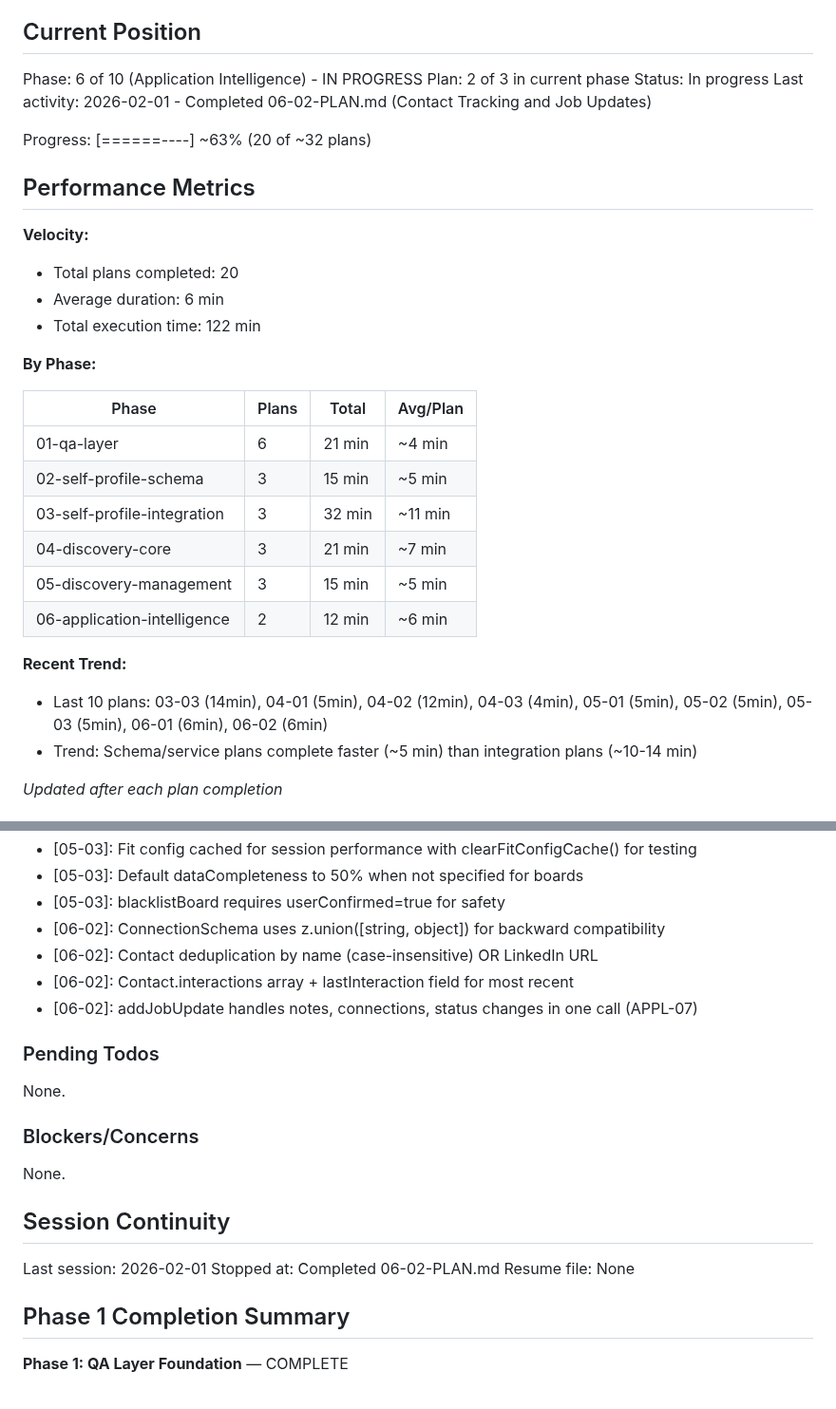
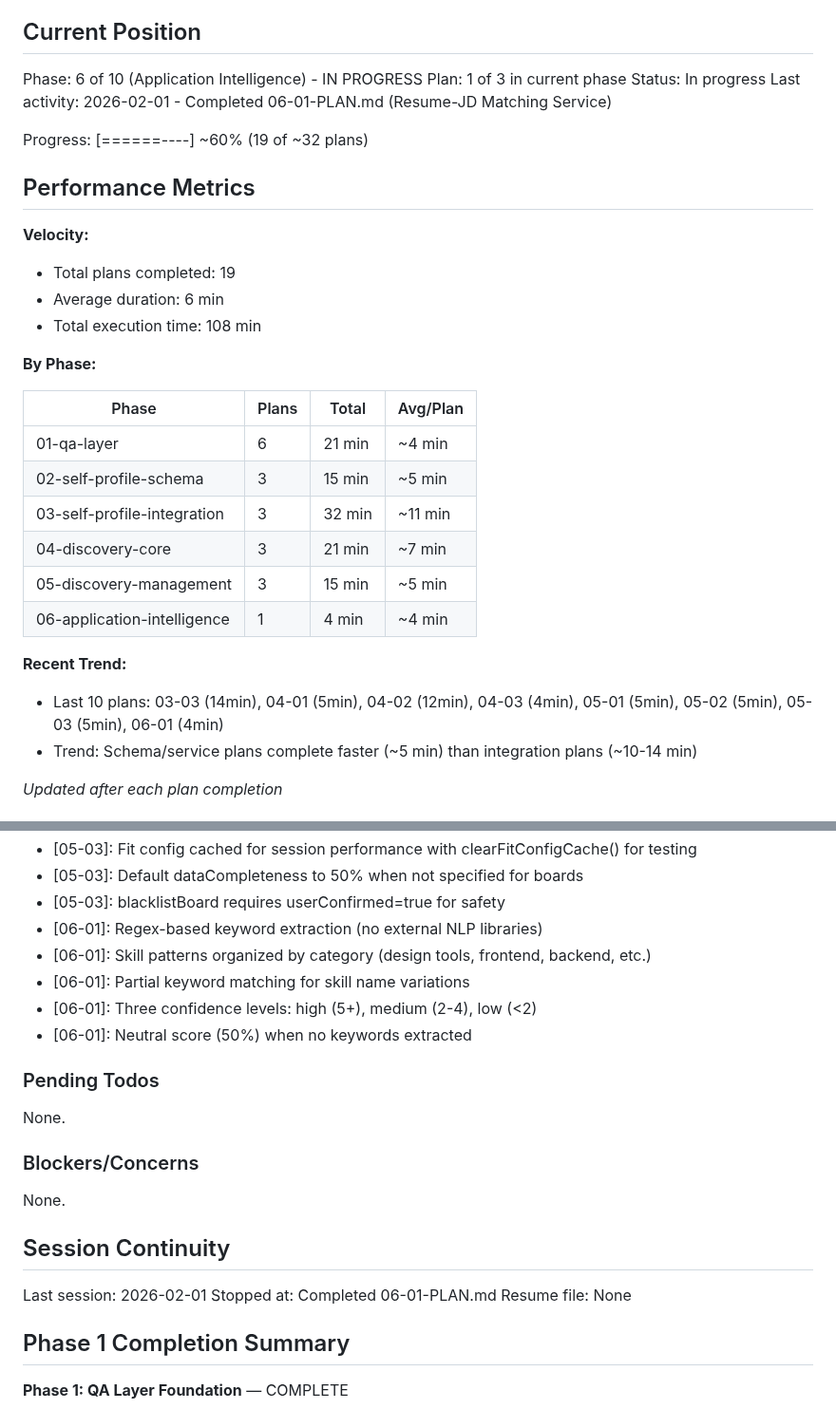
Before and after one commit to genreme/job-share, a Markdown page: .planning/STATE.md, 2 parts joined by grey strips. Shown at 95% size. Rendered like a GitHub page.

Commit message:
docs(06-01): complete Resume-JD Matching Service plan
Tasks completed: 2/2
- Create Resume Matcher Service (47 tests)
- Create Resume Matching MCP Tools (36 tests)

SUMMARY: .planning/phases/06-application-intelligence/06-01-SUMMARY.md

Co-Authored-By: Claude Opus 4.5 <noreply@anthropic.com>

```diff
--- a/.planning/STATE.md
+++ b/.planning/STATE.md
@@ -10,18 +10,18 @@ See: .planning/PROJECT.md (updated 2026-01-29)
 ## Current Position
 
 Phase: 6 of 10 (Application Intelligence) - IN PROGRESS
-Plan: 2 of 3 in current phase
+Plan: 1 of 3 in current phase
 Status: In progress
-Last activity: 2026-02-01 - Completed 06-02-PLAN.md (Contact Tracking and Job Updates)
+Last activity: 2026-02-01 - Completed 06-01-PLAN.md (Resume-JD Matching Service)
 
-Progress: [======----] ~63% (20 of ~32 plans)
+Progress: [======----] ~60% (19 of ~32 plans)
 
 ## Performance Metrics
 
 **Velocity:**
-- Total plans completed: 20
+- Total plans completed: 19
 - Average duration: 6 min
-- Total execution time: 122 min
+- Total execution time: 108 min
 
 **By Phase:**
 
@@ -32,10 +32,10 @@ Progress: [======----] ~63% (20 of ~32 plans)
 | 03-self-profile-integration | 3 | 32 min | ~11 min |
 | 04-discovery-core | 3 | 21 min | ~7 min |
 | 05-discovery-management | 3 | 15 min | ~5 min |
-| 06-application-intelligence | 2 | 12 min | ~6 min |
+| 06-application-intelligence | 1 | 4 min | ~4 min |
 
 **Recent Trend:**
-- Last 10 plans: 03-03 (14min), 04-01 (5min), 04-02 (12min), 04-03 (4min), 05-01 (5min), 05-02 (5min), 05-03 (5min), 06-01 (6min), 06-02 (6min)
+- Last 10 plans: 03-03 (14min), 04-01 (5min), 04-02 (12min), 04-03 (4min), 05-01 (5min), 05-02 (5min), 05-03 (5min), 06-01 (4min)
 - Trend: Schema/service plans complete faster (~5 min) than integration plans (~10-14 min)
 
 *Updated after each plan completion*
@@ -105,10 +105,11 @@ Recent decisions affecting current work:
 - [05-03]: Fit config cached for session performance with clearFitConfigCache() for testing
 - [05-03]: Default dataCompleteness to 50% when not specified for boards
 - [05-03]: blacklistBoard requires userConfirmed=true for safety
-- [06-02]: ConnectionSchema uses z.union([string, object]) for backward compatibility
-- [06-02]: Contact deduplication by name (case-insensitive) OR LinkedIn URL
-- [06-02]: Contact.interactions array + lastInteraction field for most recent
-- [06-02]: addJobUpdate handles notes, connections, status changes in one call (APPL-07)
+- [06-01]: Regex-based keyword extraction (no external NLP libraries)
+- [06-01]: Skill patterns organized by category (design tools, frontend, backend, etc.)
+- [06-01]: Partial keyword matching for skill name variations
+- [06-01]: Three confidence levels: high (5+), medium (2-4), low (<2)
+- [06-01]: Neutral score (50%) when no keywords extracted
 
 ### Pending Todos
 
@@ -121,7 +122,7 @@ None.
 ## Session Continuity
 
 Last session: 2026-02-01
-Stopped at: Completed 06-02-PLAN.md
+Stopped at: Completed 06-01-PLAN.md
 Resume file: None
 
 ## Phase 1 Completion Summary
```
Also changed, not shown: 1 other file.
